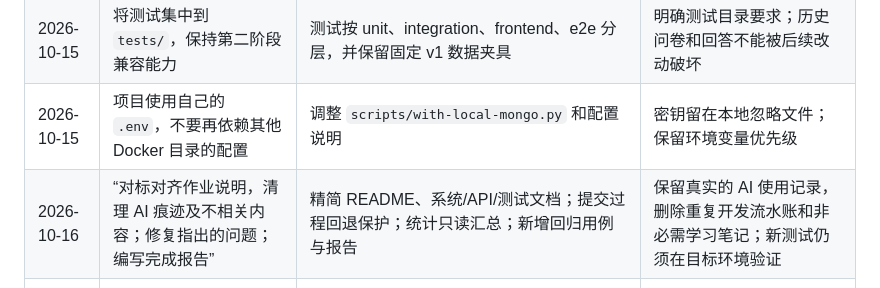
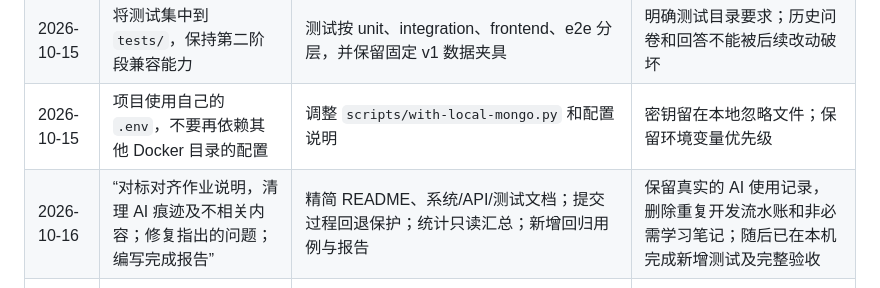
Before and after one commit to maochuanjun/Data-Management-Systems-Lab1, a Markdown page: documentation/ai-log.md, the part around the change. Drawn GitHub-style.

Commit message:
docs(ai): remove stale pending-verification claim

```diff
--- a/documentation/ai-log.md
+++ b/documentation/ai-log.md
@@ -15,7 +15,7 @@
 | 2026-10-15 | “全面排查、测试”；随后要求“尝试修复，并补充回归测试” | 审计并修正四类问题：保存期间输入被覆盖、必答题无合法答案、特殊题目 ID 丢失、长文本统计超过 BSON 限制 | 先构造复现条件，再修正代码并补回归。对应 `logic.go`、`mongo.go`、`app.js` 与 `tests/` |
 | 2026-10-15 | 将测试集中到 `tests/`，保持第二阶段兼容能力 | 测试按 unit、integration、frontend、e2e 分层，并保留固定 v1 数据夹具 | 明确测试目录要求；历史问卷和回答不能被后续改动破坏 |
 | 2026-10-15 | 项目使用自己的 `.env`，不要再依赖其他 Docker 目录的配置 | 调整 `scripts/with-local-mongo.py` 和配置说明 | 密钥留在本地忽略文件；保留环境变量优先级 |
-| 2026-10-16 | “对标对齐作业说明，清理 AI 痕迹及不相关内容；修复指出的问题；编写完成报告” | 精简 README、系统/API/测试文档；提交过程回退保护；统计只读汇总；新增回归用例与报告 | 保留真实的 AI 使用记录，删除重复开发流水账和非必需学习笔记；新测试仍须在目标环境验证 |
+| 2026-10-16 | “对标对齐作业说明，清理 AI 痕迹及不相关内容；修复指出的问题；编写完成报告” | 精简 README、系统/API/测试文档；提交过程回退保护；统计只读汇总；新增回归用例与报告 | 保留真实的 AI 使用记录，删除重复开发流水账和非必需学习笔记；随后已在本机完成新增测试及完整验收 |
 | 2026-10-16 | 提供实际 `make test`、`make verify` 的运行日志：E2E 点击分页后读到 0 条、预期 20 条 | 分析异步加载时序，修改 `tests/e2e/browser.test.cjs` 等待第 20 条出现 | 后续单独重跑 E2E 全部通过，再执行完整 `make verify` 通过；核心包合并覆盖率 86.1% |
 
 ## 2. AI 输出存在的问题及处理
```
